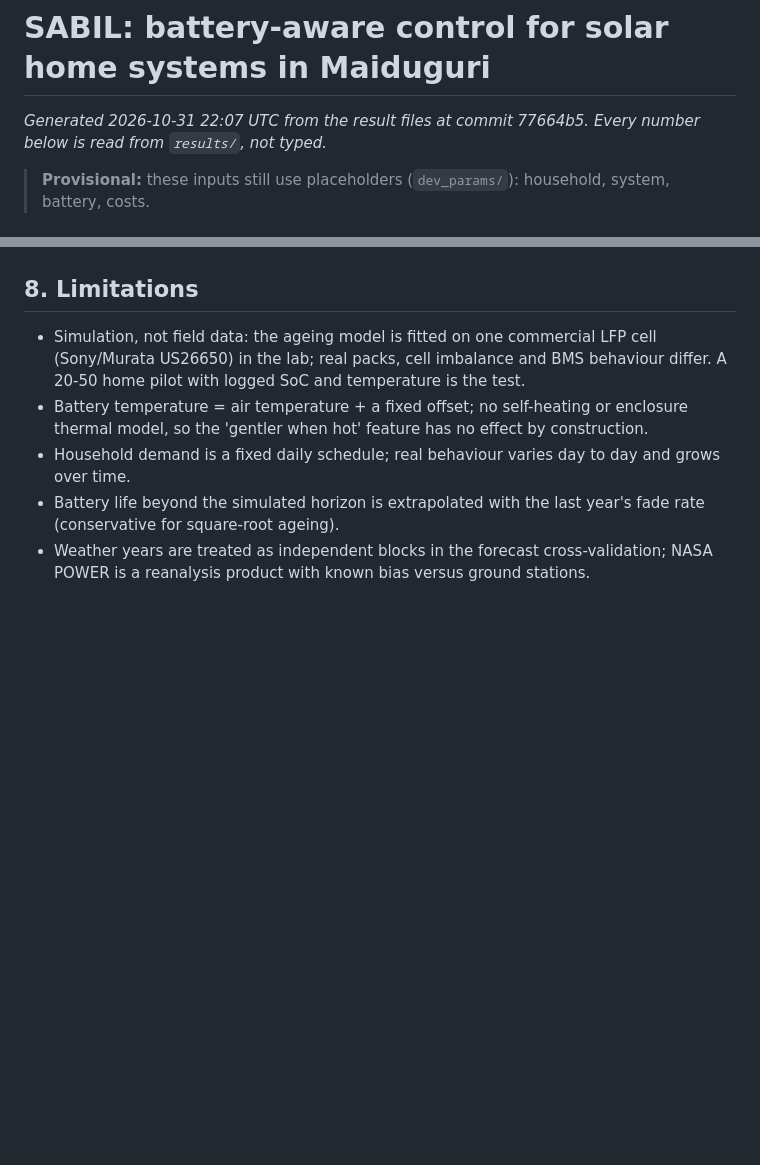
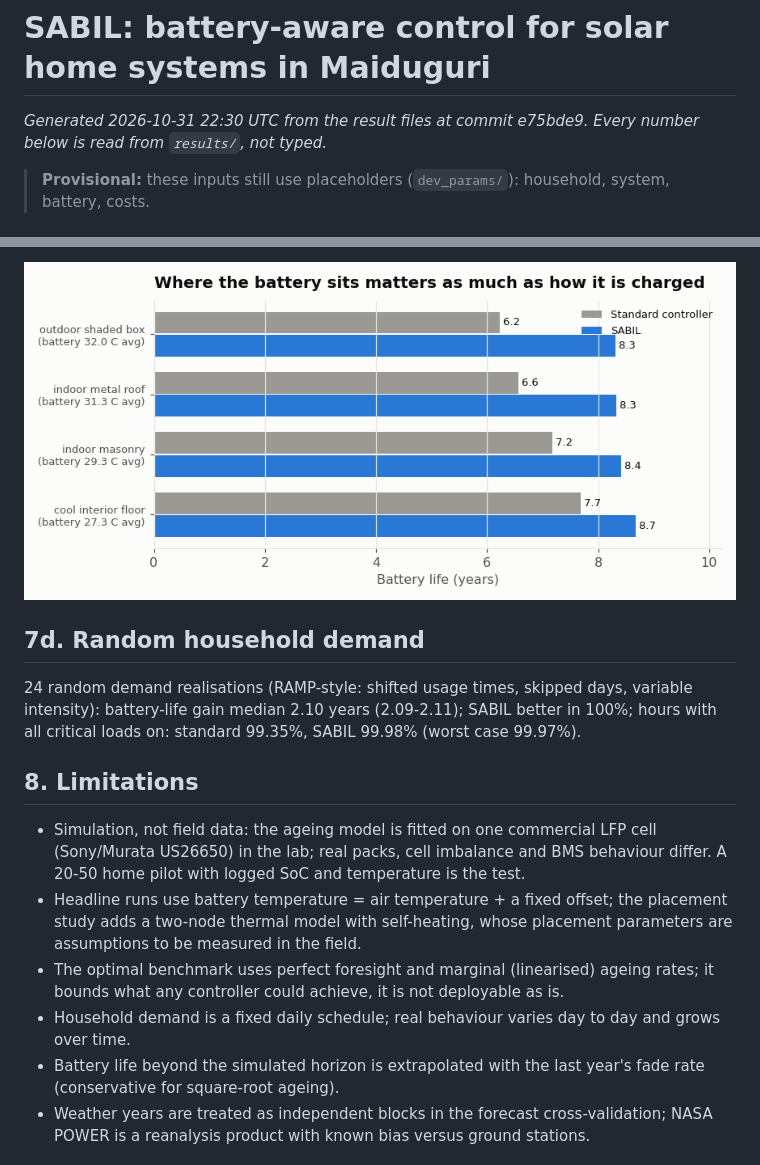
Before and after one commit to YounesToukal/SABIL, a Markdown page: results/RESEARCH_REPORT.md, 2 parts joined by grey strips. GitHub-like rendering; pictures changed too: results/figures/fig13_placement.png (added); blank space fills up the shorter version.

Commit message:
Younes: forecasting lab + thermal placement study + random demand + optimal DP benchmark

```diff
--- a/results/RESEARCH_REPORT.md
+++ b/results/RESEARCH_REPORT.md
@@ -1,6 +1,6 @@
 # SABIL: battery-aware control for solar home systems in Maiduguri
 
-*Generated 2026-10-31 22:07 UTC from the result files at commit 77664b5. Every number below is read from `results/`, not typed.*
+*Generated 2026-10-31 22:30 UTC from the result files at commit e75bde9. Every number below is read from `results/`, not typed.*
 
 > **Provisional:** these inputs still use placeholders (`dev_params/`): household, system, battery, costs.
 
@@ -142,6 +170,12 @@ From a cap of 100% to 40%, battery life goes from 6.18 to 8.37 years while energ
+![placement](figures/fig13_placement.png)
+
+## 7d. Random household demand
+24 random demand realisations (RAMP-style: shifted usage times, skipped days, variable intensity): battery-life gain median 2.10 years (2.09-2.11); SABIL better in 100%; hours with all critical loads on: standard 99.35%, SABIL 99.98% (worst case 99.97%).
+
 ## 8. Limitations
 - Simulation, not field data: the ageing model is fitted on one commercial LFP cell (Sony/Murata US26650) in the lab; real packs, cell imbalance and BMS behaviour differ. A 20-50 home pilot with logged SoC and temperature is the test.
-- Battery temperature = air temperature + a fixed offset; no self-heating or enclosure thermal model, so the 'gentler when hot' feature has no effect by construction.
+- Headline runs use battery temperature = air temperature + a fixed offset; the placement study adds a two-node thermal model with self-heating, whose placement parameters are assumptions to be measured in the field.
+- The optimal benchmark uses perfect foresight and marginal (linearised) ageing rates; it bounds what any controller could achieve, it is not deployable as is.
 - Household demand is a fixed daily schedule; real behaviour varies day to day and grows over time.
 - Battery life beyond the simulated horizon is extrapolated with the last year's fade rate (conservative for square-root ageing).
 - Weather years are treated as independent blocks in the forecast cross-validation; NASA POWER is a reanalysis product with known bias versus ground stations.
```
Also changed, not shown: other parts of results/RESEARCH_REPORT.md (+28 -0 lines), results/figures/fig14_headroom.png (added), 17 other files.
